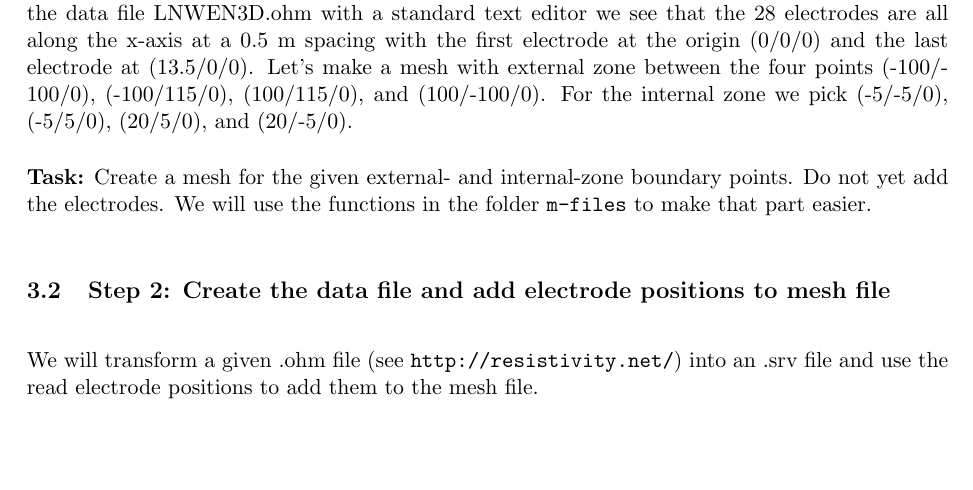
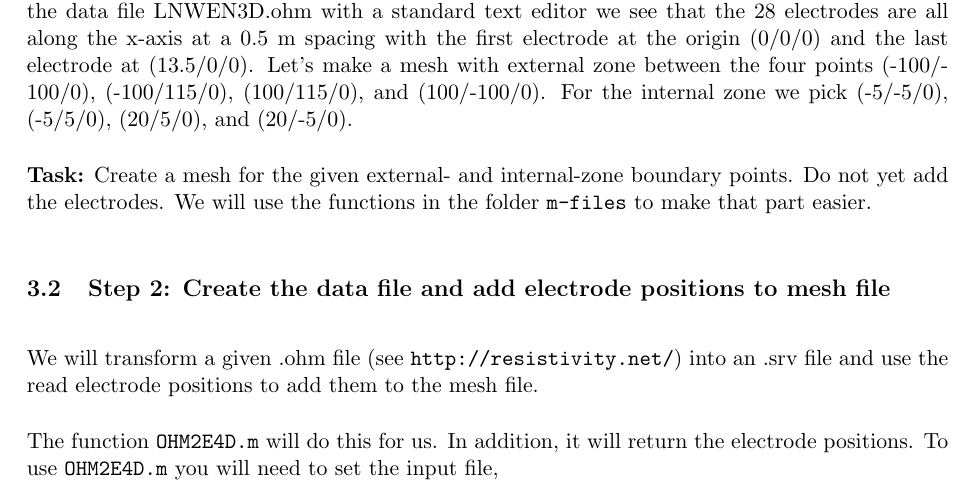
Before and after one commit to NSGeophysics/E4Dtools, a LaTeX document (E4Dtutorial/e4dtutorial.tex): part of page 9 of 9, cut so that both start at the same text, the shorter picture padded with empty space. Compiled offline with pdfLaTeX.

Commit message:
continued on E4Dtutorial

```diff
--- a/E4Dtutorial/e4dtutorial.tex
+++ b/E4Dtutorial/e4dtutorial.tex
@@ -427,5 +427,9 @@ To do this we need to decide what area we want for the internal and external zon
 
 We will transform a given .ohm file (see \url{http://resistivity.net/}) into an .srv file and use the read electrode positions to add them to the mesh file.
 
+The function \verb+OHM2E4D.m+ will do this for us. In addition, it will return the electrode positions. To use \verb+OHM2E4D.m+ you will need to set the input file,
+
+
+
 
 \end{document}
```
Also changed, not shown: E4Dtutorial/e4dtutorial.pdf.
